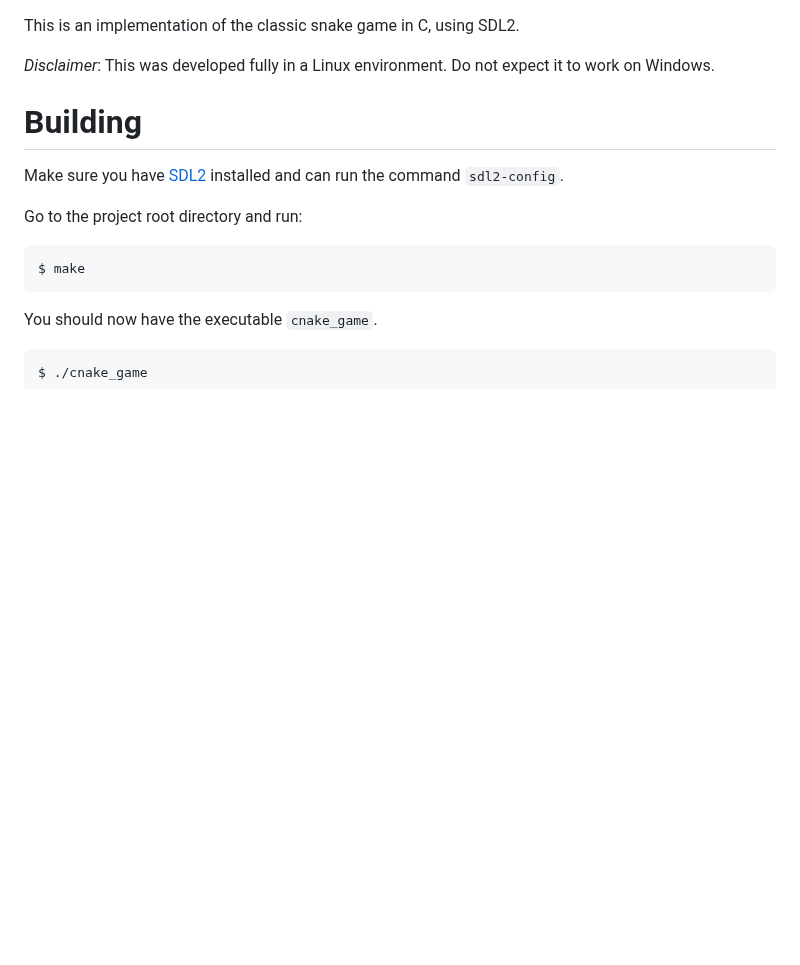
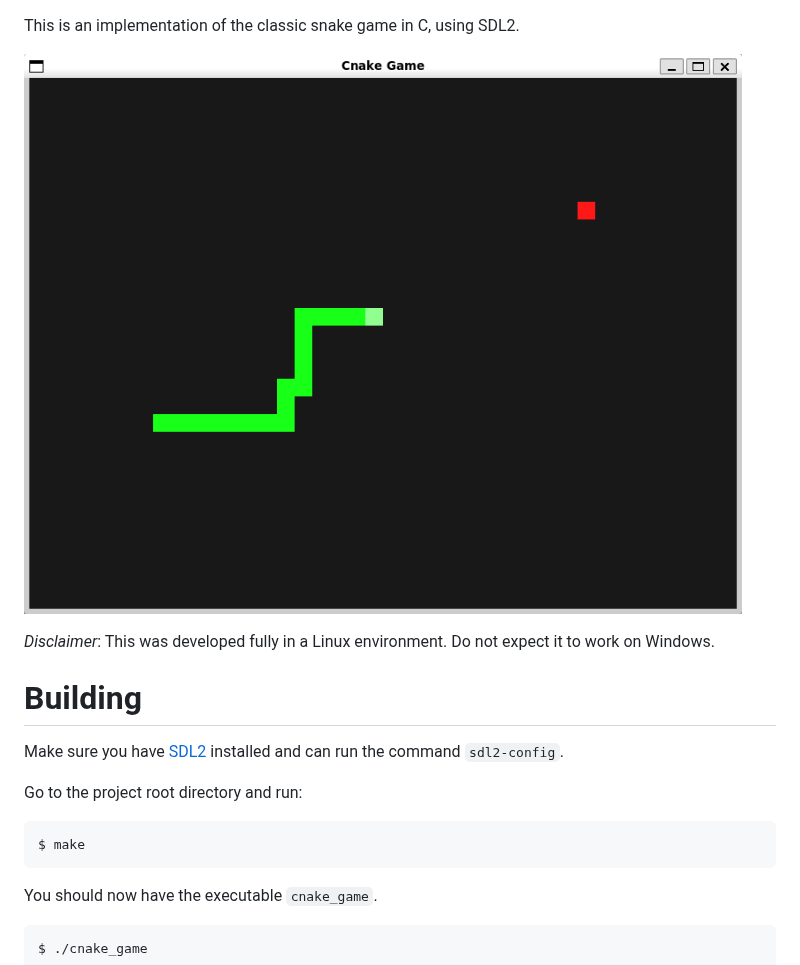
Before and after one commit to GustavoFeio/CnakeGame, a Markdown page: README.md, the part around the change. GitHub-like rendering; pictures changed too: assets/cnake_game_preview.png (added); blank space fills up the shorter version.

Commit message:
Added preview image to README

```diff
--- a/README.md
+++ b/README.md
@@ -1,5 +1,7 @@
 
 This is an implementation of the classic snake game in C, using SDL2.
+
+![](assets/cnake_game_preview.png)
 
 *Disclaimer*: This was developed fully in a Linux environment. Do not expect it to work on Windows.
 
```
